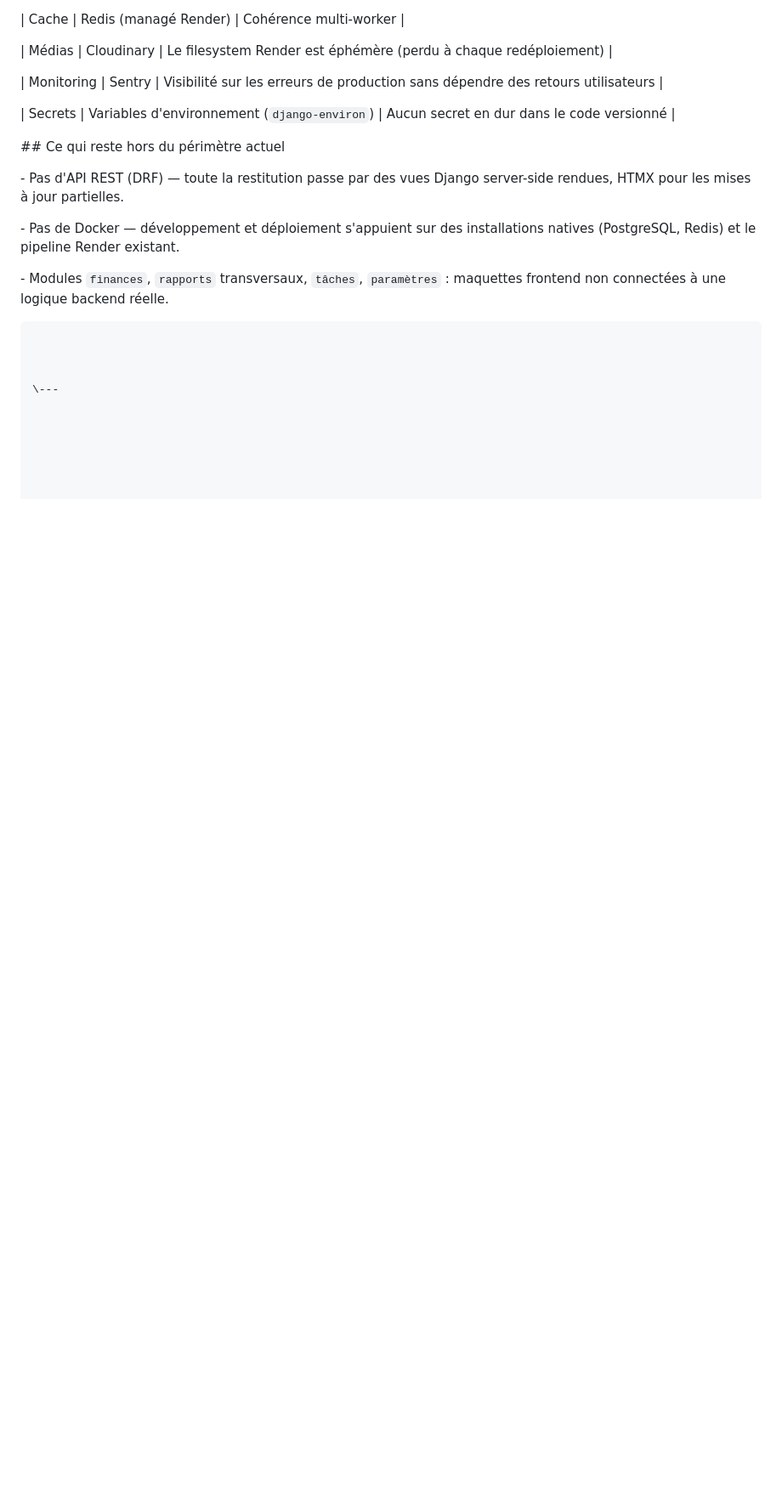
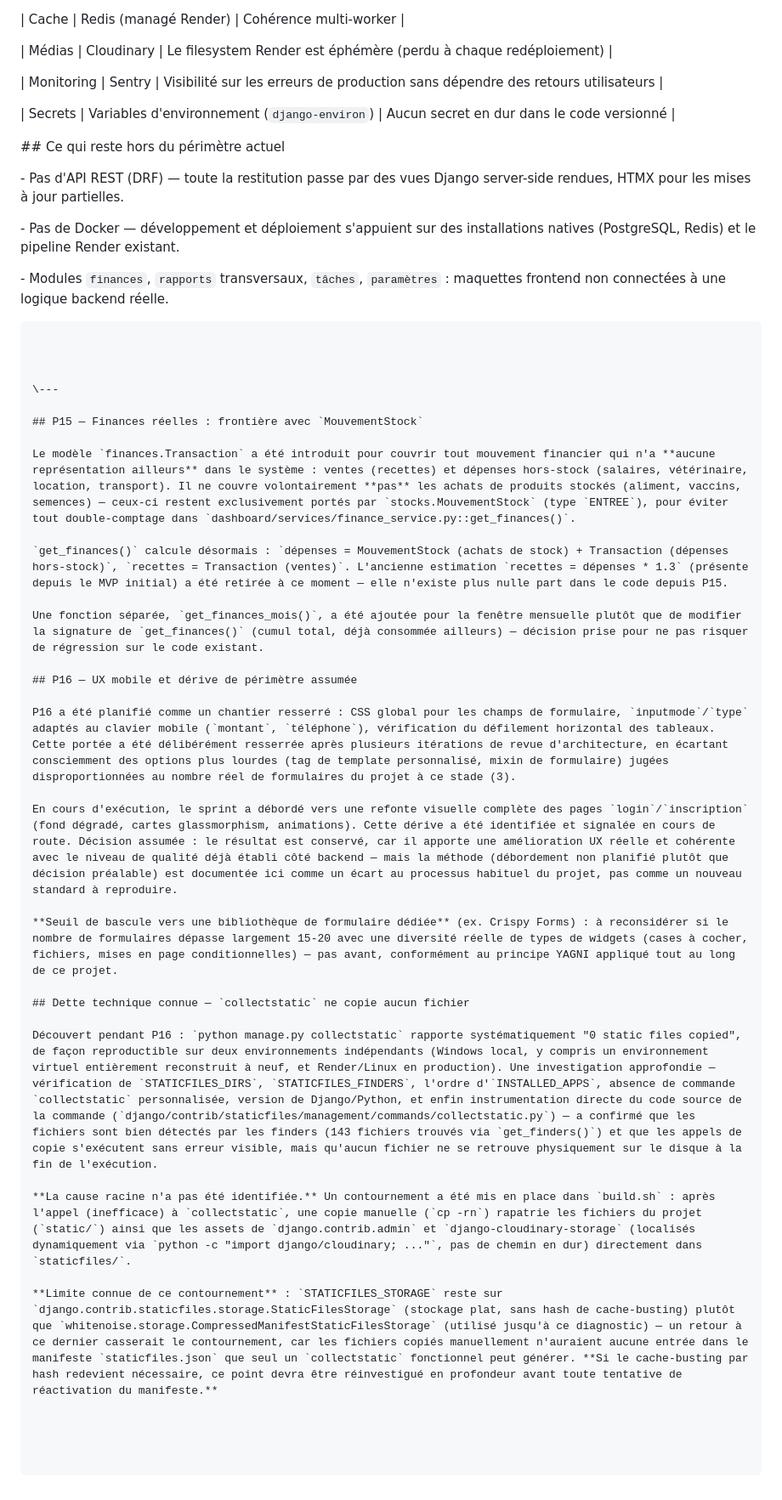
Before and after one commit to OronceMilk/Fermeapp-backend, a Markdown page: docs/architecture.md, the part around the change. Shown at 85% size. GitHub-like rendering; blank space fills up the shorter version.

Commit message:
Documentation: rattrapage P15/P16/collectstatic

```diff
--- a/docs/architecture.md
+++ b/docs/architecture.md
@@ -175,3 +175,27 @@ Deux mécanismes coexistent, avec un choix explicite documenté par module :
 
 
 \---
+
+## P15 — Finances réelles : frontière avec `MouvementStock`
+
+Le modèle `finances.Transaction` a été introduit pour couvrir tout mouvement financier qui n'a **aucune représentation ailleurs** dans le système : ventes (recettes) et dépenses hors-stock (salaires, vétérinaire, location, transport). Il ne couvre volontairement **pas** les achats de produits stockés (aliment, vaccins, semences) — ceux-ci restent exclusivement portés par `stocks.MouvementStock` (type `ENTREE`), pour éviter tout double-comptage dans `dashboard/services/finance_service.py::get_finances()`.
+
+`get_finances()` calcule désormais : `dépenses = MouvementStock (achats de stock) + Transaction (dépenses hors-stock)`, `recettes = Transaction (ventes)`. L'ancienne estimation `recettes = dépenses * 1.3` (présente depuis le MVP initial) a été retirée à ce moment — elle n'existe plus nulle part dans le code depuis P15.
+
+Une fonction séparée, `get_finances_mois()`, a été ajoutée pour la fenêtre mensuelle plutôt que de modifier la signature de `get_finances()` (cumul total, déjà consommée ailleurs) — décision prise pour ne pas risquer de régression sur le code existant.
+
+## P16 — UX mobile et dérive de périmètre assumée
+
+P16 a été planifié comme un chantier resserré : CSS global pour les champs de formulaire, `inputmode`/`type` adaptés au clavier mobile (`montant`, `téléphone`), vérification du défilement horizontal des tableaux. Cette portée a été délibérément resserrée après plusieurs itérations de revue d'architecture, en écartant consciemment des options plus lourdes (tag de template personnalisé, mixin de formulaire) jugées disproportionnées au nombre réel de formulaires du projet à ce stade (3).
+
+En cours d'exécution, le sprint a débordé vers une refonte visuelle complète des pages `login`/`inscription` (fond dégradé, cartes glassmorphism, animations). Cette dérive a été identifiée et signalée en cours de route. Décision assumée : le résultat est conservé, car il apporte une amélioration UX réelle et cohérente avec le niveau de qualité déjà établi côté backend — mais la méthode (débordement non planifié plutôt que décision préalable) est documentée ici comme un écart au processus habituel du projet, pas comme un nouveau standard à reproduire.
+
+**Seuil de bascule vers une bibliothèque de formulaire dédiée** (ex. Crispy Forms) : à reconsidérer si le nombre de formulaires dépasse largement 15-20 avec une diversité réelle de types de widgets (cases à cocher, fichiers, mises en page conditionnelles) — pas avant, conformément au principe YAGNI appliqué tout au long de ce projet.
+
+## Dette technique connue — `collectstatic` ne copie aucun fichier
+
+Découvert pendant P16 : `python manage.py collectstatic` rapporte systématiquement "0 static files copied", de façon reproductible sur deux environnements indépendants (Windows local, y compris un environnement virtuel entièrement reconstruit à neuf, et Render/Linux en production). Une investigation approfondie — vérification de `STATICFILES_DIRS`, `STATICFILES_FINDERS`, l'ordre d'`INSTALLED_APPS`, absence de commande `collectstatic` personnalisée, version de Django/Python, et enfin instrumentation directe du code source de la commande (`django/contrib/staticfiles/management/commands/collectstatic.py`) — a confirmé que les fichiers sont bien détectés par les finders (143 fichiers trouvés via `get_finders()`) et que les appels de copie s'exécutent sans erreur visible, mais qu'aucun fichier ne se retrouve physiquement sur le disque à la fin de l'exécution.
+
+**La cause racine n'a pas été identifiée.** Un contournement a été mis en place dans `build.sh` : après l'appel (inefficace) à `collectstatic`, une copie manuelle (`cp -rn`) rapatrie les fichiers du projet (`static/`) ainsi que les assets de `django.contrib.admin` et `django-cloudinary-storage` (localisés dynamiquement via `python -c "import django/cloudinary; ..."`, pas de chemin en dur) directement dans `staticfiles/`.
+
+**Limite connue de ce contournement** : `STATICFILES_STORAGE` reste sur `django.contrib.staticfiles.storage.StaticFilesStorage` (stockage plat, sans hash de cache-busting) plutôt que `whitenoise.storage.CompressedManifestStaticFilesStorage` (utilisé jusqu'à ce diagnostic) — un retour à ce dernier casserait le contournement, car les fichiers copiés manuellement n'auraient aucune entrée dans le manifeste `staticfiles.json` que seul un `collectstatic` fonctionnel peut générer. **Si le cache-busting par hash redevient nécessaire, ce point devra être réinvestigué en profondeur avant toute tentative de réactivation du manifeste.**
```
